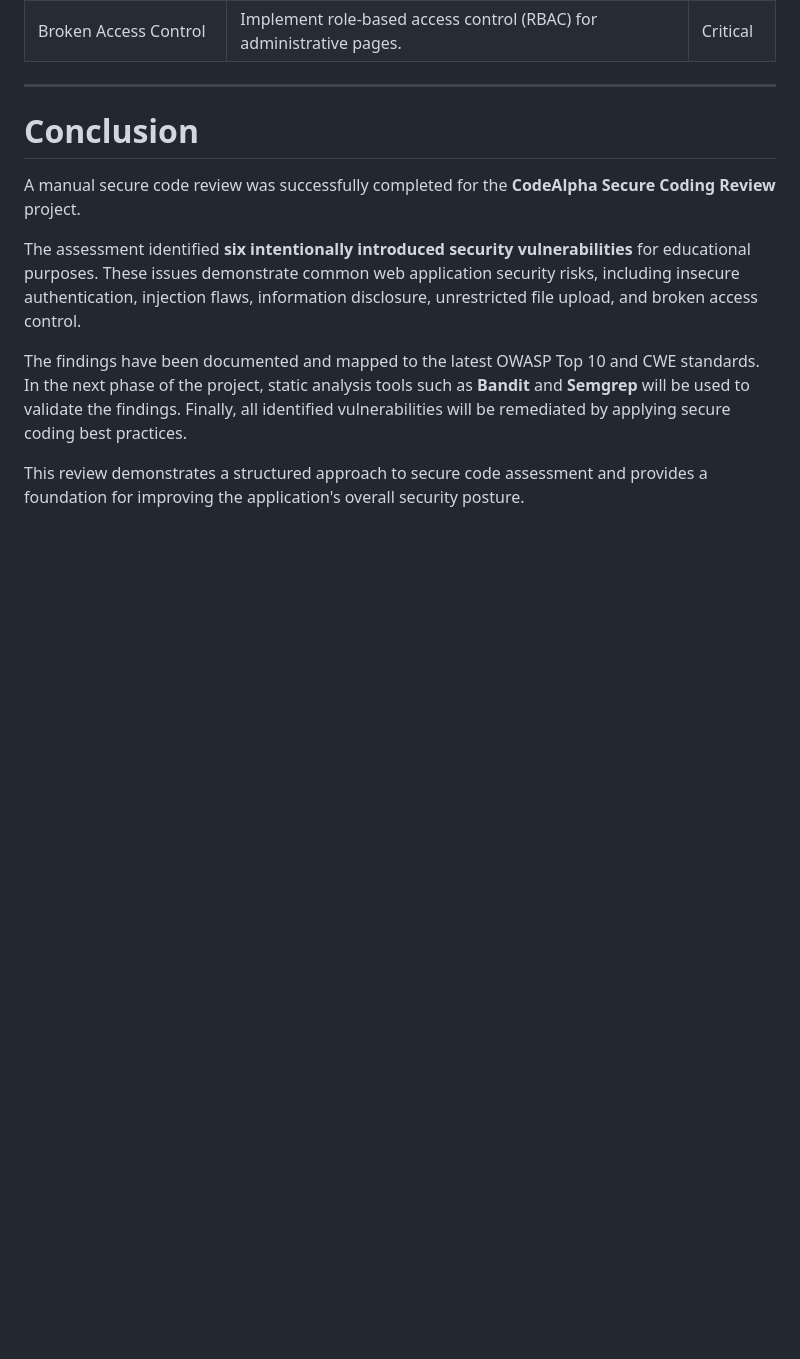
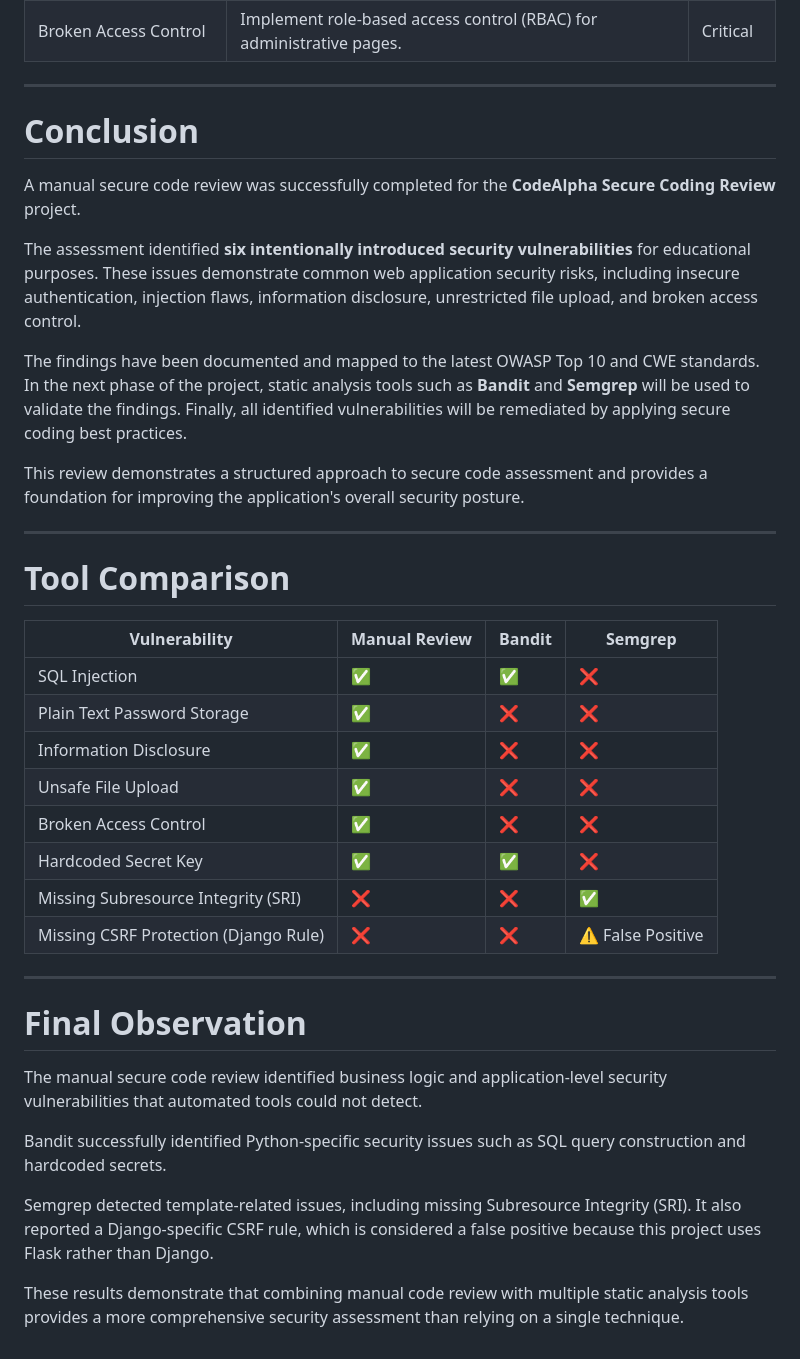
Before and after one commit to sahadatx/CodeAlpha-Secure-Coding-Review, a Markdown page: docs/Secure-Code-Review-Report.md, the part around the change. Drawn GitHub-style; blank space fills up the shorter version.

Commit message:
Tools Compare

```diff
--- a/docs/Secure-Code-Review-Report.md
+++ b/docs/Secure-Code-Review-Report.md
@@ -309,3 +309,31 @@ The assessment identified **six intentionally introduced security vulnerabilitie
 The findings have been documented and mapped to the latest OWASP Top 10 and CWE standards. In the next phase of the project, static analysis tools such as **Bandit** and **Semgrep** will be used to validate the findings. Finally, all identified vulnerabilities will be remediated by applying secure coding best practices.
 
 This review demonstrates a structured approach to secure code assessment and provides a foundation for improving the application's overall security posture.
+
+
+---
+
+# Tool Comparison
+
+| Vulnerability | Manual Review | Bandit | Semgrep |
+|---------------|---------------|---------|----------|
+| SQL Injection | ✅ | ✅ | ❌ |
+| Plain Text Password Storage | ✅ | ❌ | ❌ |
+| Information Disclosure | ✅ | ❌ | ❌ |
+| Unsafe File Upload | ✅ | ❌ | ❌ |
+| Broken Access Control | ✅ | ❌ | ❌ |
+| Hardcoded Secret Key | ✅ | ✅ | ❌ |
+| Missing Subresource Integrity (SRI) | ❌ | ❌ | ✅ |
+| Missing CSRF Protection (Django Rule) | ❌ | ❌ | ⚠️ False Positive |
+
+---
+
+# Final Observation
+
+The manual secure code review identified business logic and application-level security vulnerabilities that automated tools could not detect.
+
+Bandit successfully identified Python-specific security issues such as SQL query construction and hardcoded secrets.
+
+Semgrep detected template-related issues, including missing Subresource Integrity (SRI). It also reported a Django-specific CSRF rule, which is considered a false positive because this project uses Flask rather than Django.
+
+These results demonstrate that combining manual code review with multiple static analysis tools provides a more comprehensive security assessment than relying on a single technique.
```
